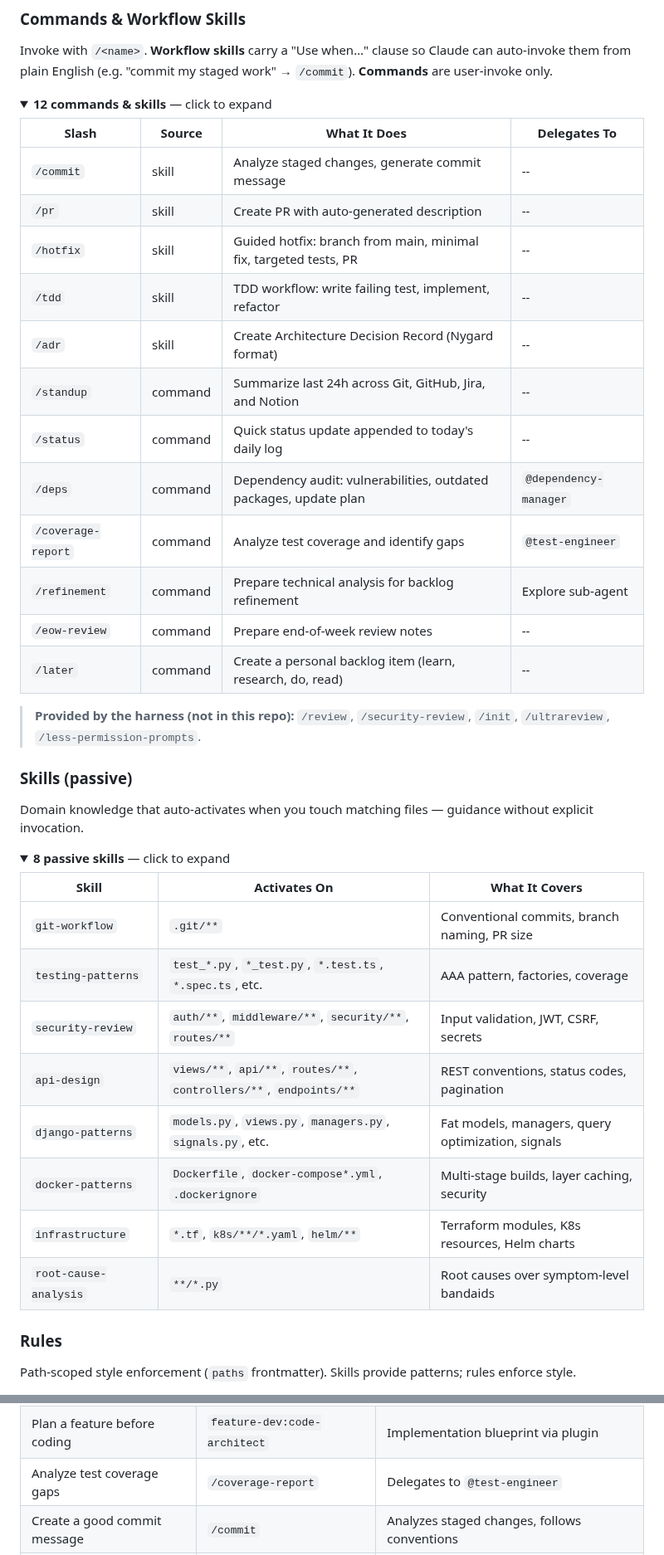
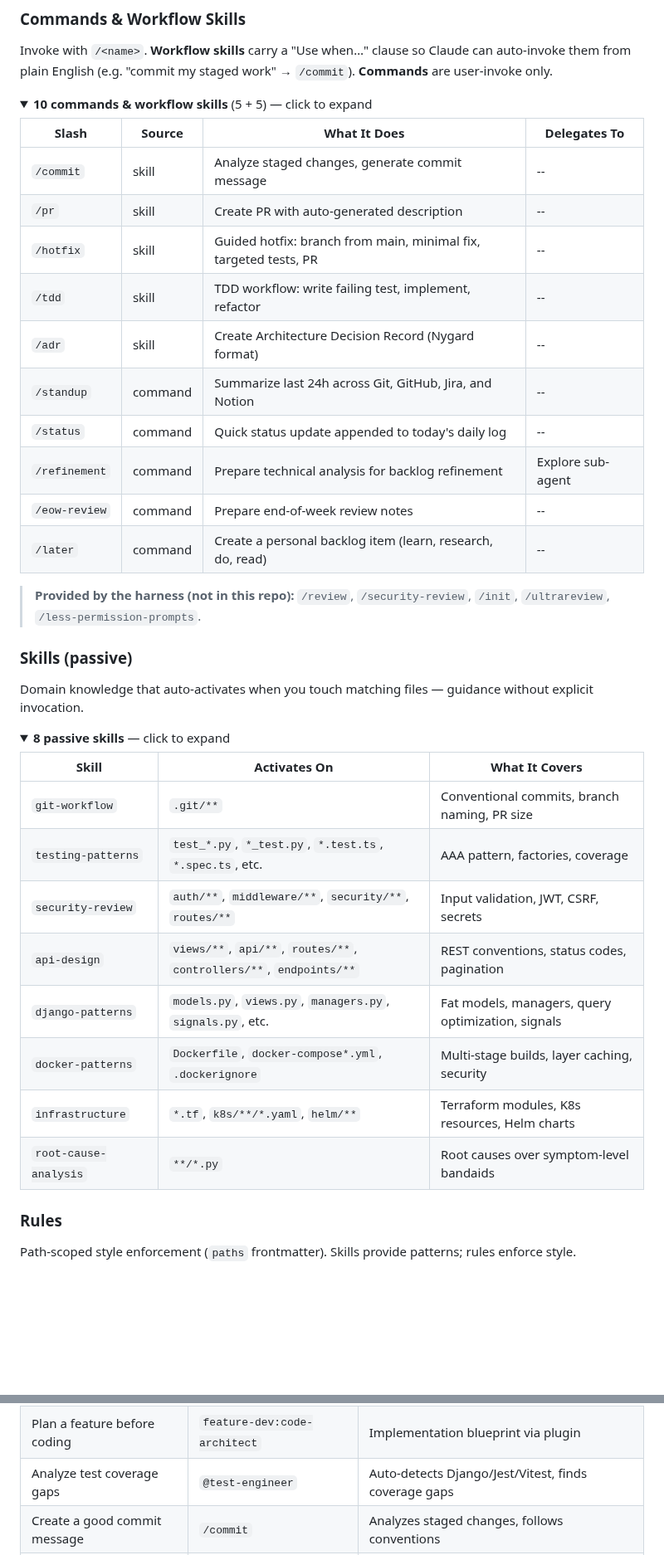
Before and after one commit to edjchapman/claude-code-config, a Markdown page: README.md, 2 parts joined by grey strips. Shown at 83% size. Drawn GitHub-style; folded sections open; blank space fills up the shorter version.

```diff
--- a/README.md
+++ b/README.md
@@ -141,22 +166,20 @@ Invoke with `@agent-name`. **Opus** = complex reasoning (higher cost); **Sonnet*
 Invoke with `/<name>`. **Workflow skills** carry a "Use when…" clause so Claude can auto-invoke them from plain English (e.g. "commit my staged work" → `/commit`). **Commands** are user-invoke only.
 
 <details>
-<summary><strong>12 commands & skills</strong> — click to expand</summary>
+<summary><strong>10 commands &amp; workflow skills</strong> (5 + 5) — click to expand</summary>
 
-| Slash              | Source  | What It Does                                                      | Delegates To          |
-| ------------------ | ------- | ----------------------------------------------------------------- | --------------------- |
-| `/commit`          | skill   | Analyze staged changes, generate commit message                   | --                    |
-| `/pr`              | skill   | Create PR with auto-generated description                         | --                    |
-| `/hotfix`          | skill   | Guided hotfix: branch from main, minimal fix, targeted tests, PR  | --                    |
-| `/tdd`             | skill   | TDD workflow: write failing test, implement, refactor             | --                    |
-| `/adr`             | skill   | Create Architecture Decision Record (Nygard format)               | --                    |
-| `/standup`         | command | Summarize last 24h across Git, GitHub, Jira, and Notion           | --                    |
-| `/status`          | command | Quick status update appended to today's daily log                 | --                    |
-| `/deps`            | command | Dependency audit: vulnerabilities, outdated packages, update plan | `@dependency-manager` |
-| `/coverage-report` | command | Analyze test coverage and identify gaps                           | `@test-engineer`      |
-| `/refinement`      | command | Prepare technical analysis for backlog refinement                 | Explore sub-agent     |
-| `/eow-review`      | command | Prepare end-of-week review notes                                  | --                    |
-| `/later`           | command | Create a personal backlog item (learn, research, do, read)        | --                    |
+| Slash         | Source  | What It Does                                                     | Delegates To      |
+| ------------- | ------- | ---------------------------------------------------------------- | ----------------- |
+| `/commit`     | skill   | Analyze staged changes, generate commit message                  | --                |
+| `/pr`         | skill   | Create PR with auto-generated description                        | --                |
+| `/hotfix`     | skill   | Guided hotfix: branch from main, minimal fix, targeted tests, PR | --                |
+| `/tdd`        | skill   | TDD workflow: write failing test, implement, refactor            | --                |
+| `/adr`        | skill   | Create Architecture Decision Record (Nygard format)              | --                |
+| `/standup`    | command | Summarize last 24h across Git, GitHub, Jira, and Notion          | --                |
+| `/status`     | command | Quick status update appended to today's daily log                | --                |
+| `/refinement` | command | Prepare technical analysis for backlog refinement                | Explore sub-agent |
+| `/eow-review` | command | Prepare end-of-week review notes                                 | --                |
+| `/later`      | command | Create a personal backlog item (learn, research, do, read)       | --                |
 
 > **Provided by the harness (not in this repo):** `/review`, `/security-review`, `/init`, `/ultrareview`, `/less-permission-prompts`.
 
@@ -169,16 +192,16 @@ Domain knowledge that auto-activates when you touch matching files — guidance
 <details>
 <summary><strong>8 passive skills</strong> — click to expand</summary>
 
-| Skill              | Activates On                                                        | What It Covers                                    |
-| ------------------ | ------------------------------------------------------------------- | ------------------------------------------------- |
-| `git-workflow`     | `.git/**`                                                           | Conventional commits, branch naming, PR size      |
-| `testing-patterns` | `test_*.py`, `*_test.py`, `*.test.ts`, `*.spec.ts`, etc.            | AAA pattern, factories, coverage                  |
-| `security-review`  | `auth/**`, `middleware/**`, `security/**`, `routes/**`              | Input validation, JWT, CSRF, secrets              |
-| `api-design`       | `views/**`, `api/**`, `routes/**`, `controllers/**`, `endpoints/**` | REST conventions, status codes, pagination        |
-| `django-patterns`  | `models.py`, `views.py`, `managers.py`, `signals.py`, etc.          | Fat models, managers, query optimization, signals |
-| `docker-patterns`  | `Dockerfile`, `docker-compose*.yml`, `.dockerignore`                | Multi-stage builds, layer caching, security       |
-| `infrastructure`   | `*.tf`, `k8s/**/*.yaml`, `helm/**`                                  | Terraform modules, K8s resources, Helm charts     |
-| `root-cause-analysis` | `**/*.py`                                                        | Root causes over symptom-level bandaids           |
+| Skill                 | Activates On                                                        | What It Covers                                    |
+| --------------------- | ------------------------------------------------------------------- | ------------------------------------------------- |
+| `git-workflow`        | `.git/**`                                                           | Conventional commits, branch naming, PR size      |
+| `testing-patterns`    | `test_*.py`, `*_test.py`, `*.test.ts`, `*.spec.ts`, etc.            | AAA pattern, factories, coverage                  |
+| `security-review`     | `auth/**`, `middleware/**`, `security/**`, `routes/**`              | Input validation, JWT, CSRF, secrets              |
+| `api-design`          | `views/**`, `api/**`, `routes/**`, `controllers/**`, `endpoints/**` | REST conventions, status codes, pagination        |
+| `django-patterns`     | `models.py`, `views.py`, `managers.py`, `signals.py`, etc.          | Fat models, managers, query optimization, signals |
+| `docker-patterns`     | `Dockerfile`, `docker-compose*.yml`, `.dockerignore`                | Multi-stage builds, layer caching, security       |
+| `infrastructure`      | `*.tf`, `k8s/**/*.yaml`, `helm/**`                                  | Terraform modules, K8s resources, Helm charts     |
+| `root-cause-analysis` | `**/*.py`                                                           | Root causes over symptom-level bandaids           |
 
 </details>
 
@@ -351,7 +376,7 @@ Opt in via local/per-project settings once you've confirmed the boundary is acce
 | Run a security audit            | `/security-review` (bundled)      | Security review of pending changes                            |
 | Deeper security audit           | `@security-auditor`               | OWASP, dependency vulnerabilities, secrets                    |
 | Plan a feature before coding    | `feature-dev:code-architect`      | Implementation blueprint via plugin                           |
-| Analyze test coverage gaps      | `/coverage-report`                | Delegates to `@test-engineer`                                 |
+| Analyze test coverage gaps      | `@test-engineer`                  | Auto-detects Django/Jest/Vitest, finds coverage gaps          |
 | Create a good commit message    | `/commit`                         | Analyzes staged changes, follows conventions                  |
 | Create a pull request           | `/pr`                             | Auto-generates PR description from commits                    |
 | Check what I've been doing      | `/standup`                        | Summarizes last 24h across Git, Jira, Notion                  |
```
Also changed, not shown: other parts of README.md (+41 -14 lines), docs/demo.gif (added), 1 other file.
